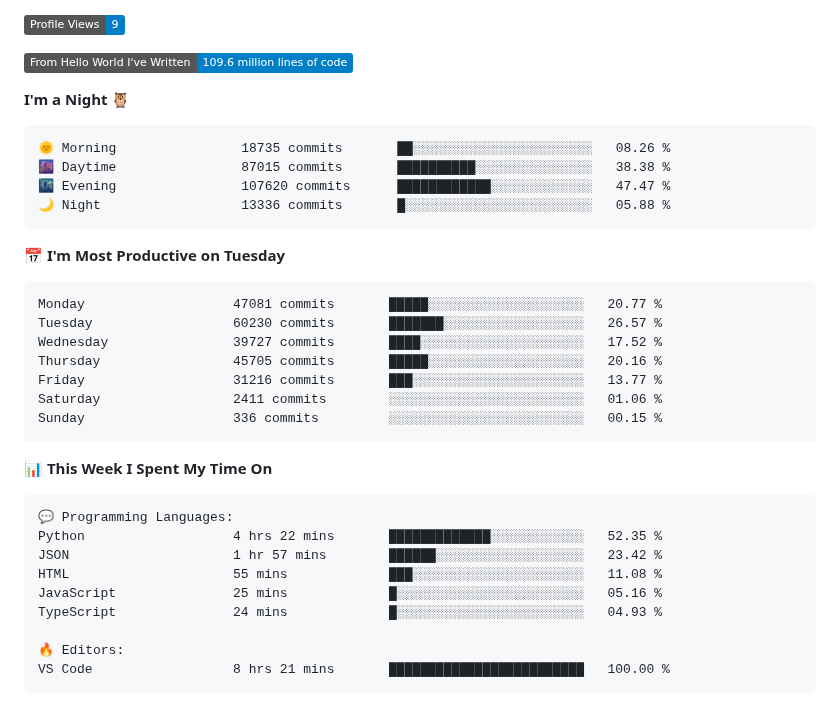
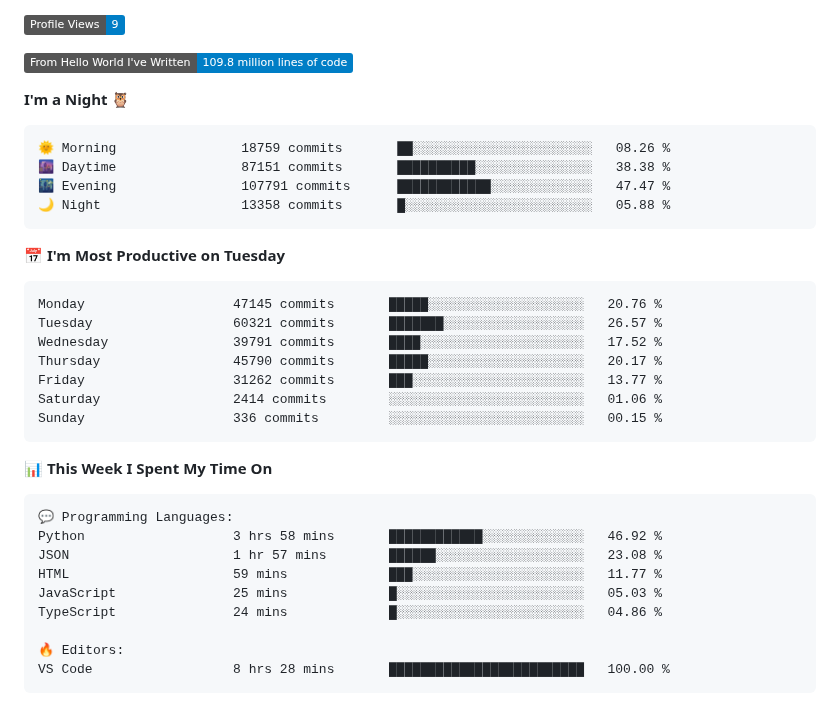
Before and after one commit to Stanley-Okwii/Stanley-Okwii, a Markdown page: README.md, the part around one of its changes. Rendered like a GitHub page; badges without logos.

Commit message:
Update waka time dev metrics

````diff
--- a/README.md
+++ b/README.md
@@ -57,25 +57,25 @@ Technically advanced and highly analytical software engineer with hands-on exper
 
 ![Profile Views](http://img.shields.io/badge/Profile%20Views-9-blue)
 
-![Lines of code](https://img.shields.io/badge/From%20Hello%20World%20I%27ve%20Written-109.6%20million%20lines%20of%20code-blue)
+![Lines of code](https://img.shields.io/badge/From%20Hello%20World%20I%27ve%20Written-109.8%20million%20lines%20of%20code-blue)
 
 **I'm a Night 🦉**
 
 ```text
-🌞 Morning                18735 commits       ██░░░░░░░░░░░░░░░░░░░░░░░   08.26 %
-🌆 Daytime                87015 commits       ██████████░░░░░░░░░░░░░░░   38.38 %
-🌃 Evening                107620 commits      ████████████░░░░░░░░░░░░░   47.47 %
-🌙 Night                  13336 commits       █░░░░░░░░░░░░░░░░░░░░░░░░   05.88 %
+🌞 Morning                18759 commits       ██░░░░░░░░░░░░░░░░░░░░░░░   08.26 %
+🌆 Daytime                87151 commits       ██████████░░░░░░░░░░░░░░░   38.38 %
+🌃 Evening                107791 commits      ████████████░░░░░░░░░░░░░   47.47 %
+🌙 Night                  13358 commits       █░░░░░░░░░░░░░░░░░░░░░░░░   05.88 %
 ```
 📅 **I'm Most Productive on Tuesday**
 
 ```text
-Monday                   47081 commits       █████░░░░░░░░░░░░░░░░░░░░   20.77 %
-Tuesday                  60230 commits       ███████░░░░░░░░░░░░░░░░░░   26.57 %
-Wednesday                39727 commits       ████░░░░░░░░░░░░░░░░░░░░░   17.52 %
-Thursday                 45705 commits       █████░░░░░░░░░░░░░░░░░░░░   20.16 %
-Friday                   31216 commits       ███░░░░░░░░░░░░░░░░░░░░░░   13.77 %
-Saturday                 2411 commits        ░░░░░░░░░░░░░░░░░░░░░░░░░   01.06 %
+Monday                   47145 commits       █████░░░░░░░░░░░░░░░░░░░░   20.76 %
+Tuesday                  60321 commits       ███████░░░░░░░░░░░░░░░░░░   26.57 %
+Wednesday                39791 commits       ████░░░░░░░░░░░░░░░░░░░░░   17.52 %
+Thursday                 45790 commits       █████░░░░░░░░░░░░░░░░░░░░   20.17 %
+Friday                   31262 commits       ███░░░░░░░░░░░░░░░░░░░░░░   13.77 %
+Saturday                 2414 commits        ░░░░░░░░░░░░░░░░░░░░░░░░░   01.06 %
 Sunday                   336 commits         ░░░░░░░░░░░░░░░░░░░░░░░░░   00.15 %
 ```
 
@@ -84,14 +84,14 @@ Sunday                   336 commits         ░░░░░░░░░░░
 
 ```text
 💬 Programming Languages:
-Python                   4 hrs 22 mins       █████████████░░░░░░░░░░░░   52.35 %
-JSON                     1 hr 57 mins        ██████░░░░░░░░░░░░░░░░░░░   23.42 %
-HTML                     55 mins             ███░░░░░░░░░░░░░░░░░░░░░░   11.08 %
-JavaScript               25 mins             █░░░░░░░░░░░░░░░░░░░░░░░░   05.16 %
-TypeScript               24 mins             █░░░░░░░░░░░░░░░░░░░░░░░░   04.93 %
+Python                   3 hrs 58 mins       ████████████░░░░░░░░░░░░░   46.92 %
+JSON                     1 hr 57 mins        ██████░░░░░░░░░░░░░░░░░░░   23.08 %
+HTML                     59 mins             ███░░░░░░░░░░░░░░░░░░░░░░   11.77 %
+JavaScript               25 mins             █░░░░░░░░░░░░░░░░░░░░░░░░   05.03 %
+TypeScript               24 mins             █░░░░░░░░░░░░░░░░░░░░░░░░   04.86 %
 
 🔥 Editors:
-VS Code                  8 hrs 21 mins       █████████████████████████   100.00 %
+VS Code                  8 hrs 28 mins       █████████████████████████   100.00 %
 ```
 
 
````
Also changed, not shown: other parts of README.md (+2 -2 lines).
